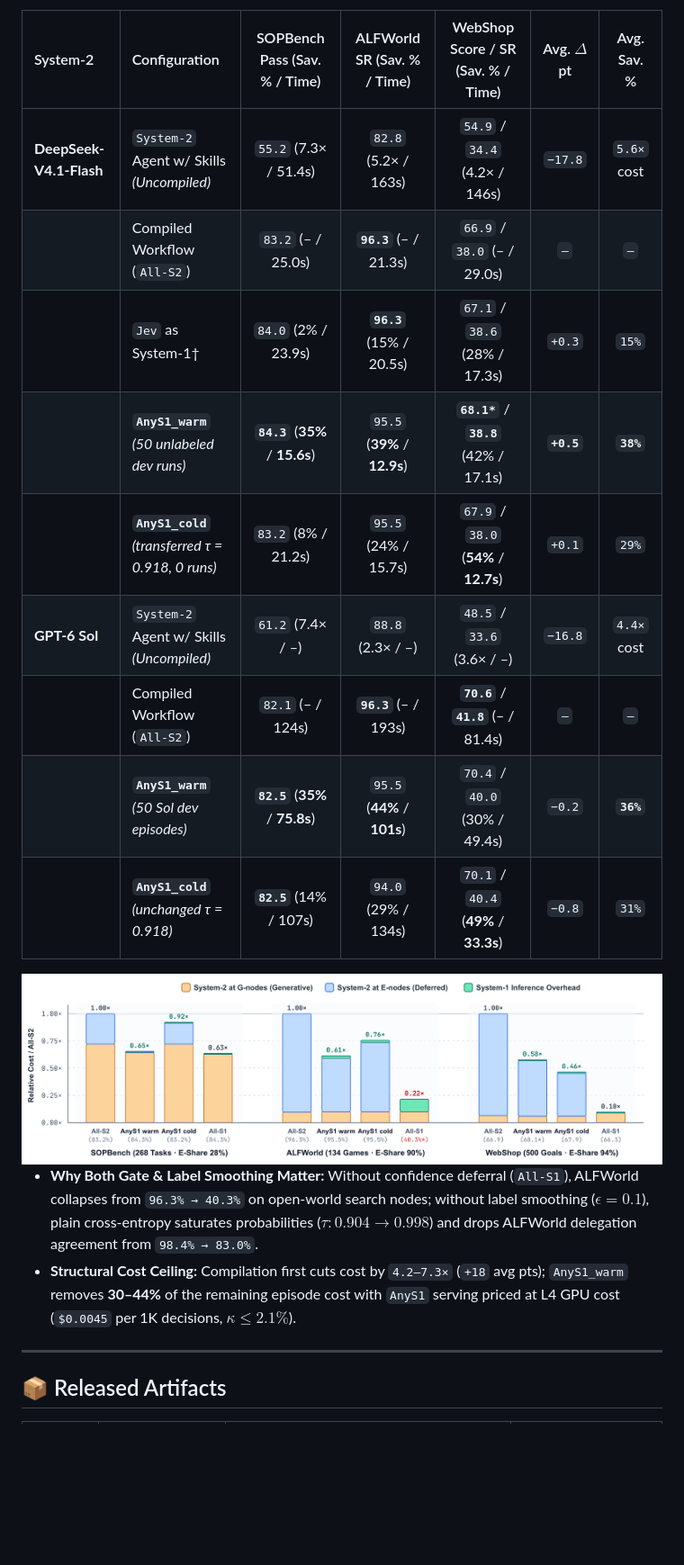
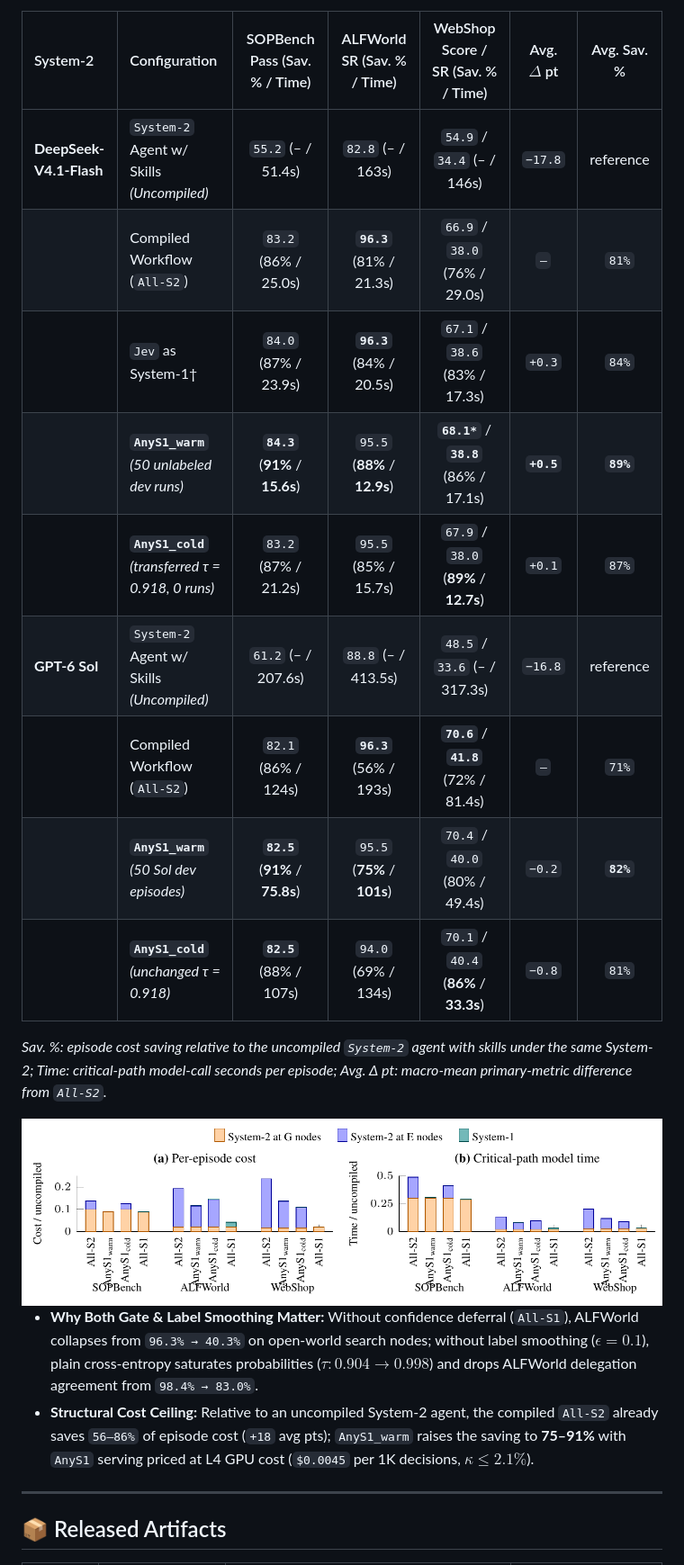
Before and after one commit to middle-chunjie/AnyS1, a Markdown page: README.md, the part around one of its changes. Shown at 90% size. Rendered like a GitHub page; pictures changed too: assets/fig_cost.png; blank space fills up the shorter version.

Commit message:
Report efficiency relative to the uncompiled System-2 agent
Co-Authored-By: Claude Opus 5.5 <noreply@anthropic.com>

```diff
--- a/README.md
+++ b/README.md
@@ -85,14 +85,16 @@ Evaluated across three benchmarks unseen during training (**SOPBench**, **ALFWor
 
 | System-2 | Configuration | SOPBench Pass (Sav. % / Time) | ALFWorld SR (Sav. % / Time) | WebShop Score / SR (Sav. % / Time) | Avg. $\Delta$ pt | Avg. Sav. % |
 | :--- | :--- | :---: | :---: | :---: | :---: | :---: |
-| **DeepSeek-V4.1-Flash** | `System-2` Agent w/ Skills *(Uncompiled)* | `55.2` (7.3× / 51.4s) | `82.8` (5.2× / 163s) | `54.9` / `34.4` (4.2× / 146s) | `−17.8` | `5.6×` cost |
-| | Compiled Workflow (`All-S2`) | `83.2` (– / 25.0s) | **`96.3`** (– / 21.3s) | `66.9` / `38.0` (– / 29.0s) | `–` | `–` |
-| | `Jev` as System-1† | `84.0` (2% / 23.9s) | **`96.3`** (15% / 20.5s) | `67.1` / `38.6` (28% / 17.3s) | `+0.3` | `15%` |
-| | **`AnyS1_warm`** *(50 unlabeled dev runs)* | **`84.3`** (**35%** / **15.6s**) | `95.5` (**39%** / **12.9s**) | **`68.1*`** / **`38.8`** (42% / 17.1s) | **`+0.5`** | **`38%`** |
-| | **`AnyS1_cold`** *(transferred τ = 0.918, 0 runs)* | `83.2` (8% / 21.2s) | `95.5` (24% / 15.7s) | `67.9` / `38.0` (**54%** / **12.7s**) | `+0.1` | `29%` |
-| **GPT-6 Sol** | `System-2` Agent w/ Skills *(Uncompiled)* | `61.2` (7.4× / –) | `88.8` (2.3× / –) | `48.5` / `33.6` (3.6× / –) | `−16.8` | `4.4×` cost |
-| | Compiled Workflow (`All-S2`) | `82.1` (– / 124s) | **`96.3`** (– / 193s) | **`70.6`** / **`41.8`** (– / 81.4s) | `–` | `–` |
-| | **`AnyS1_warm`** *(50 Sol dev episodes)* | **`82.5`** (**35%** / **75.8s**) | `95.5` (**44%** / **101s**) | `70.4` / `40.0` (30% / 49.4s) | `−0.2` | **`36%`** |
-| | **`AnyS1_cold`** *(unchanged τ = 0.918)* | **`82.5`** (14% / 107s) | `94.0` (29% / 134s) | `70.1` / `40.4` (**49%** / **33.3s**) | `−0.8` | `31%` |
+| **DeepSeek-V4.1-Flash** | `System-2` Agent w/ Skills *(Uncompiled)* | `55.2` (– / 51.4s) | `82.8` (– / 163s) | `54.9` / `34.4` (– / 146s) | `−17.8` | reference |
+| | Compiled Workflow (`All-S2`) | `83.2` (86% / 25.0s) | **`96.3`** (81% / 21.3s) | `66.9` / `38.0` (76% / 29.0s) | `–` | `81%` |
+| | `Jev` as System-1† | `84.0` (87% / 23.9s) | **`96.3`** (84% / 20.5s) | `67.1` / `38.6` (83% / 17.3s) | `+0.3` | `84%` |
+| | **`AnyS1_warm`** *(50 unlabeled dev runs)* | **`84.3`** (**91%** / **15.6s**) | `95.5` (**88%** / **12.9s**) | **`68.1*`** / **`38.8`** (86% / 17.1s) | **`+0.5`** | **`89%`** |
+| | **`AnyS1_cold`** *(transferred τ = 0.918, 0 runs)* | `83.2` (87% / 21.2s) | `95.5` (85% / 15.7s) | `67.9` / `38.0` (**89%** / **12.7s**) | `+0.1` | `87%` |
+| **GPT-6 Sol** | `System-2` Agent w/ Skills *(Uncompiled)* | `61.2` (– / 207.6s) | `88.8` (– / 413.5s) | `48.5` / `33.6` (– / 317.3s) | `−16.8` | reference |
+| | Compiled Workflow (`All-S2`) | `82.1` (86% / 124s) | **`96.3`** (56% / 193s) | **`70.6`** / **`41.8`** (72% / 81.4s) | `–` | `71%` |
+| | **`AnyS1_warm`** *(50 Sol dev episodes)* | **`82.5`** (**91%** / **75.8s**) | `95.5` (**75%** / **101s**) | `70.4` / `40.0` (80% / 49.4s) | `−0.2` | **`82%`** |
+| | **`AnyS1_cold`** *(unchanged τ = 0.918)* | **`82.5`** (88% / 107s) | `94.0` (69% / 134s) | `70.1` / `40.4` (**86%** / **33.3s**) | `−0.8` | `81%` |
+
+*Sav. %: episode cost saving relative to the uncompiled `System-2` agent with skills under the same System-2; Time: critical-path model-call seconds per episode; Avg. Δ pt: macro-mean primary-metric difference from `All-S2`.*
 
 <div align="center">
@@ -100,7 +102,7 @@ Evaluated across three benchmarks unseen during training (**SOPBench**, **ALFWor
 </div>
 
 - **Why Both Gate & Label Smoothing Matter:** Without confidence deferral (`All-S1`), ALFWorld collapses from `96.3% → 40.3%` on open-world search nodes; without label smoothing ($\epsilon = 0.1$), plain cross-entropy saturates probabilities ($\tau: 0.904 \to 0.998$) and drops ALFWorld delegation agreement from `98.4% → 83.0%`.
-- **Structural Cost Ceiling:** Compilation first cuts cost by `4.2–7.3×` (`+18` avg pts); `AnyS1_warm` removes **30–44%** of the remaining episode cost with `AnyS1` serving priced at L4 GPU cost (`$0.0045` per 1K decisions, $\kappa \le 2.1\%$).
+- **Structural Cost Ceiling:** Relative to an uncompiled System-2 agent, the compiled `All-S2` already saves `56–86%` of episode cost (`+18` avg pts); `AnyS1_warm` raises the saving to **75–91%** with `AnyS1` serving priced at L4 GPU cost (`$0.0045` per 1K decisions, $\kappa \le 2.1\%$).
 
 ---
 
```
Also changed, not shown: other parts of README.md (+4 -4 lines).
